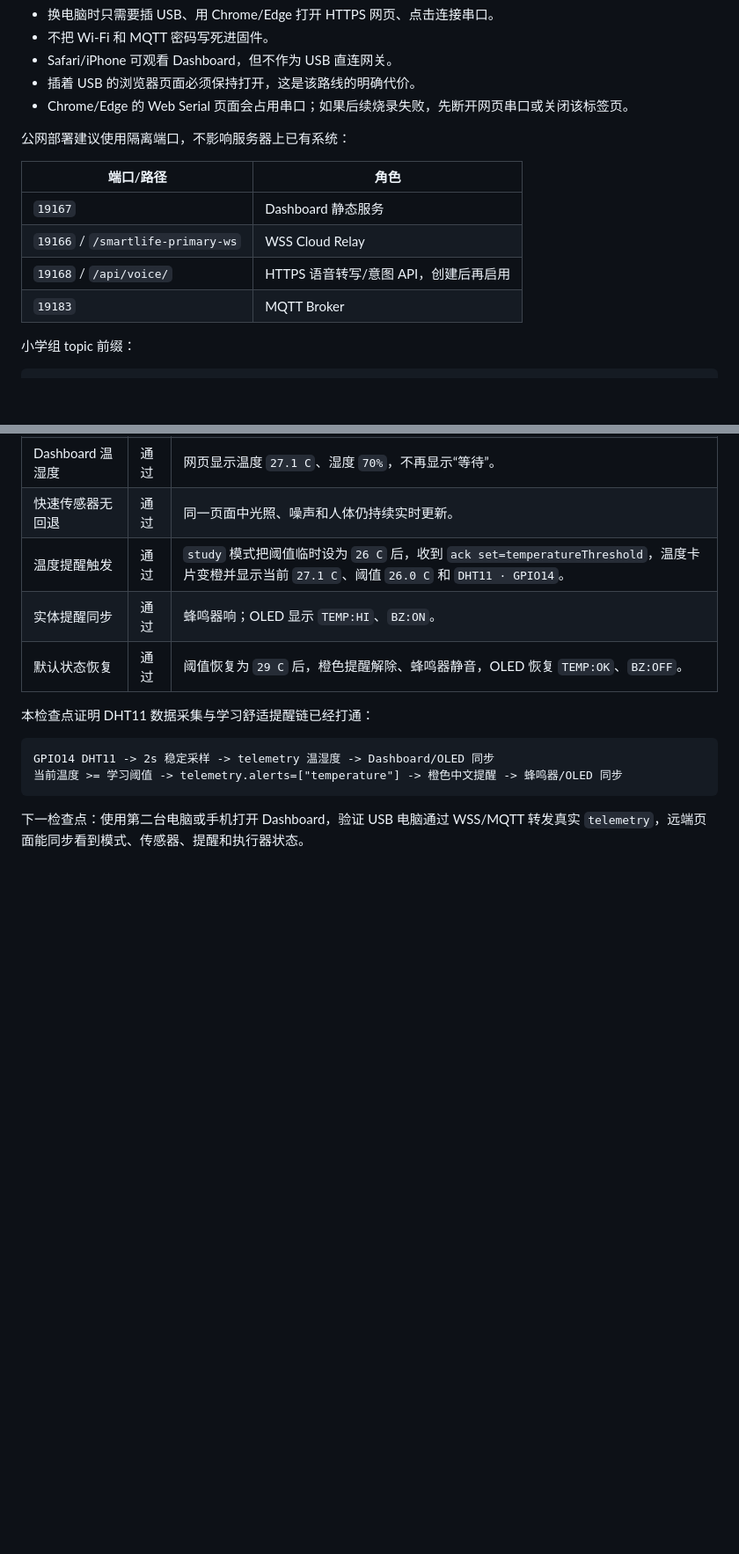
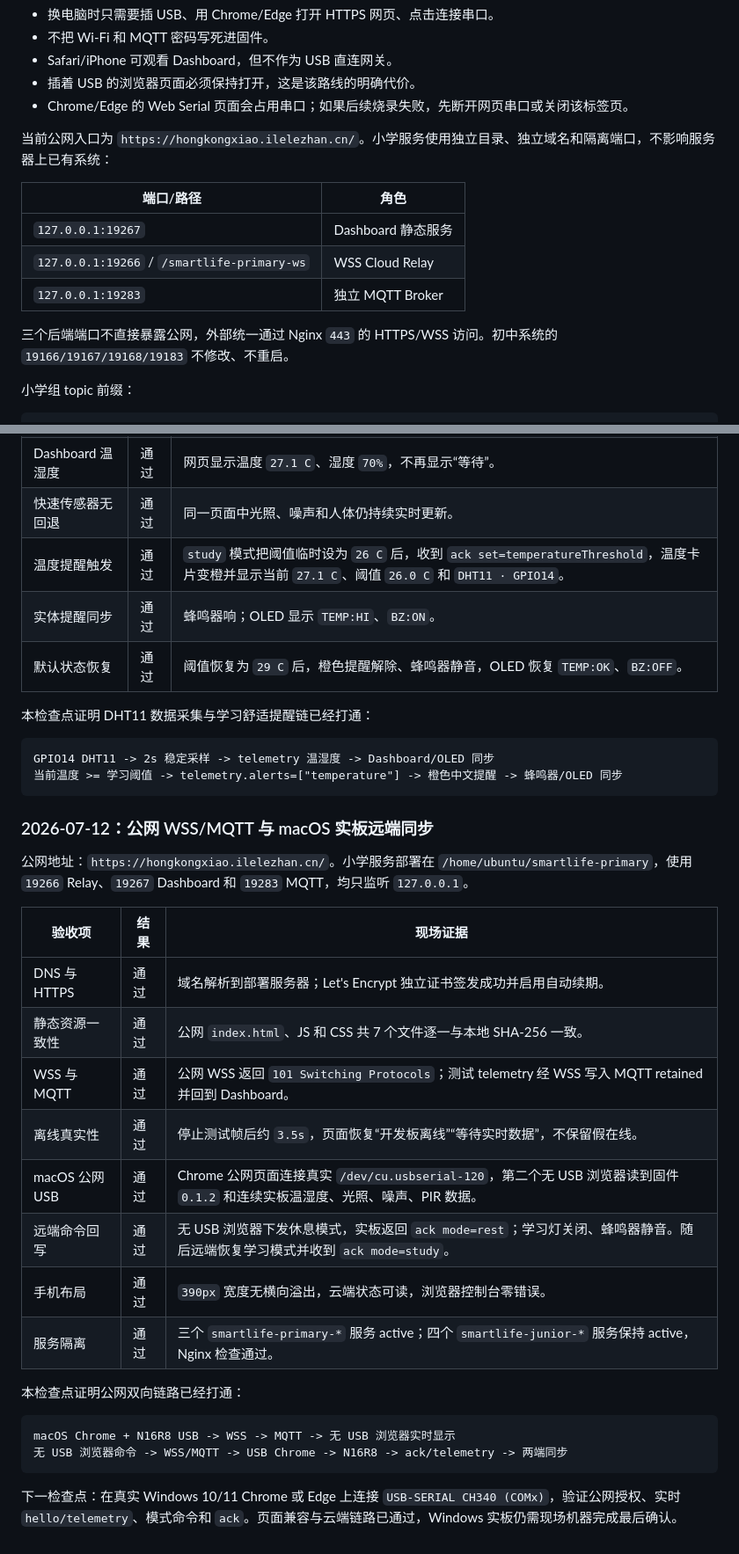
Before and after one commit to lostmyukii/zhihuishenghuohkxiao1, a Markdown page: 开发文档.md, 2 parts joined by grey strips. Shown at 88% size. Rendered like a GitHub page; blank space fills up the shorter version.

Commit message:
docs: record isolated cloud deployment validation

````diff
--- a/开发文档.md
+++ b/开发文档.md
@@ -222,14 +222,15 @@ N16R8 USB -> HTTPS Dashboard Web Serial -> WSS Cloud Relay -> MQTT Broker -> 其
 - 插着 USB 的浏览器页面必须保持打开，这是该路线的明确代价。
 - Chrome/Edge 的 Web Serial 页面会占用串口；如果后续烧录失败，先断开网页串口或关闭该标签页。
 
-公网部署建议使用隔离端口，不影响服务器上已有系统：
+当前公网入口为 `https://hongkongxiao.ilelezhan.cn/`。小学服务使用独立目录、独立域名和隔离端口，不影响服务器上已有系统：
 
 | 端口/路径 | 角色 |
 | --- | --- |
-| `19167` | Dashboard 静态服务 |
-| `19166` / `/smartlife-primary-ws` | WSS Cloud Relay |
-| `19168` / `/api/voice/` | HTTPS 语音转写/意图 API，创建后再启用 |
-| `19183` | MQTT Broker |
+| `127.0.0.1:19267` | Dashboard 静态服务 |
+| `127.0.0.1:19266` / `/smartlife-primary-ws` | WSS Cloud Relay |
+| `127.0.0.1:19283` | 独立 MQTT Broker |
+
+三个后端端口不直接暴露公网，外部统一通过 Nginx `443` 的 HTTPS/WSS 访问。初中系统的 `19166/19167/19168/19183` 不修改、不重启。
 
 小学组 topic 前缀：
 
@@ -488,4 +489,26 @@ GPIO14 DHT11 -> 2s 稳定采样 -> telemetry 温湿度 -> Dashboard/OLED 同步
 当前温度 >= 学习阈值 -> telemetry.alerts=["temperature"] -> 橙色中文提醒 -> 蜂鸣器/OLED 同步
 ```
 
-下一检查点：使用第二台电脑或手机打开 Dashboard，验证 USB 电脑通过 WSS/MQTT 转发真实 `telemetry`，远端页面能同步看到模式、传感器、提醒和执行器状态。
+### 2026-07-12：公网 WSS/MQTT 与 macOS 实板远端同步
+
+公网地址：`https://hongkongxiao.ilelezhan.cn/`。小学服务部署在 `/home/ubuntu/smartlife-primary`，使用 `19266` Relay、`19267` Dashboard 和 `19283` MQTT，均只监听 `127.0.0.1`。
+
+| 验收项 | 结果 | 现场证据 |
+| --- | --- | --- |
+| DNS 与 HTTPS | 通过 | 域名解析到部署服务器；Let's Encrypt 独立证书签发成功并启用自动续期。 |
+| 静态资源一致性 | 通过 | 公网 `index.html`、JS 和 CSS 共 7 个文件逐一与本地 SHA-256 一致。 |
+| WSS 与 MQTT | 通过 | 公网 WSS 返回 `101 Switching Protocols`；测试 telemetry 经 WSS 写入 MQTT retained 并回到 Dashboard。 |
+| 离线真实性 | 通过 | 停止测试帧后约 `3.5s`，页面恢复“开发板离线”“等待实时数据”，不保留假在线。 |
+| macOS 公网 USB | 通过 | Chrome 公网页面连接真实 `/dev/cu.usbserial-120`，第二个无 USB 浏览器读到固件 `0.1.2` 和连续实板温湿度、光照、噪声、PIR 数据。 |
+| 远端命令回写 | 通过 | 无 USB 浏览器下发休息模式，实板返回 `ack mode=rest`；学习灯关闭、蜂鸣器静音。随后远端恢复学习模式并收到 `ack mode=study`。 |
+| 手机布局 | 通过 | `390px` 宽度无横向溢出，云端状态可读，浏览器控制台零错误。 |
+| 服务隔离 | 通过 | 三个 `smartlife-primary-*` 服务 active；四个 `smartlife-junior-*` 服务保持 active，Nginx 检查通过。 |
+
+本检查点证明公网双向链路已经打通：
+
+```text
+macOS Chrome + N16R8 USB -> WSS -> MQTT -> 无 USB 浏览器实时显示
+无 USB 浏览器命令 -> WSS/MQTT -> USB Chrome -> N16R8 -> ack/telemetry -> 两端同步
+```
+
+下一检查点：在真实 Windows 10/11 Chrome 或 Edge 上连接 `USB-SERIAL CH340 (COMx)`，验证公网授权、实时 `hello/telemetry`、模式命令和 `ack`。页面兼容与云端链路已通过，Windows 实板仍需现场机器完成最后确认。
````
Also changed, not shown: AGENTS.md (+12 -0 lines), 1 other file.
